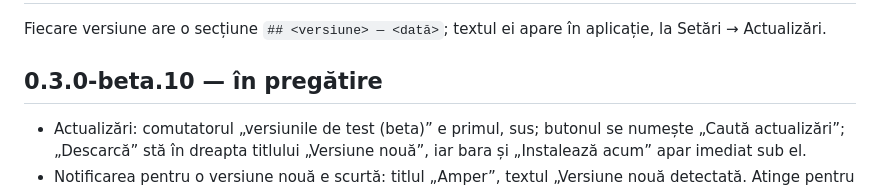
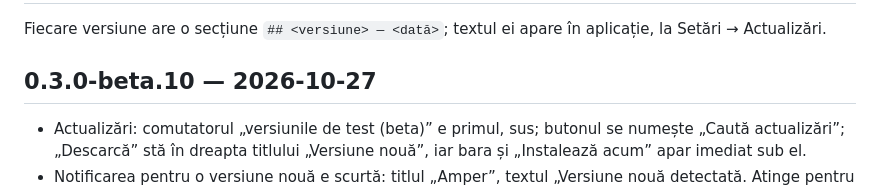
Before and after one commit to georgexy/amper, a Markdown page: CHANGELOG.md, the part around the change. Drawn GitHub-style.

Commit message:
CHANGELOG: 0.3.0-beta.10
Co-Authored-By: Claude Opus 5.5 <noreply@anthropic.com>
Claude-Session: https://claude.ai/code/session_016Rw2skVW7PafdQSDViGTW9

```diff
--- a/CHANGELOG.md
+++ b/CHANGELOG.md
@@ -2,7 +2,7 @@
 
 Fiecare versiune are o secțiune `## <versiune> — <dată>`; textul ei apare în aplicație, la Setări → Actualizări.
 
-## 0.3.0-beta.10 — în pregătire
+## 0.3.0-beta.10 — 2026-10-27
 - Actualizări: comutatorul „versiunile de test (beta)” e primul, sus; butonul se numește „Caută actualizări”;
   „Descarcă” stă în dreapta titlului „Versiune nouă”, iar bara și „Instalează acum” apar imediat sub el.
 - Notificarea pentru o versiune nouă e scurtă: titlul „Amper”, textul „Versiune nouă detectată. Atinge pentru a
```
